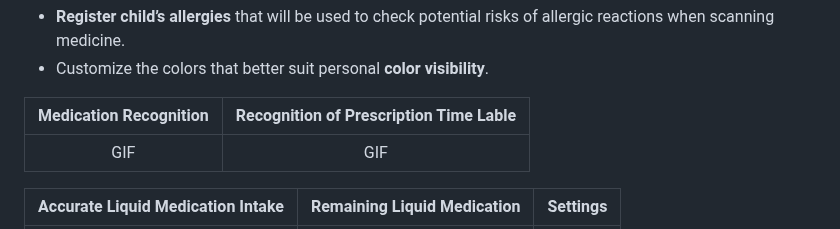
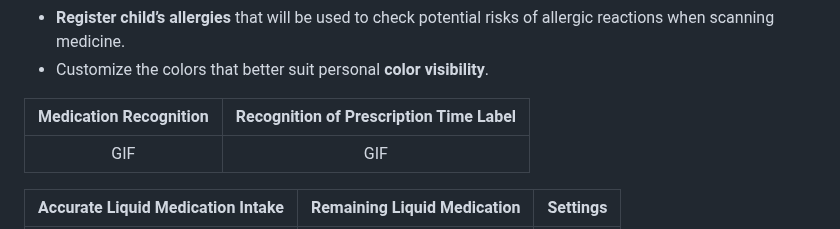
Before and after one commit to becooq81/PillKaBoo-HomePage, a Markdown page: README.md, the part around the change. GitHub-like rendering.

```diff
--- a/README.md
+++ b/README.md
@@ -122,7 +122,7 @@ _<p align = "center"> 📢 All features will work appropriately with `Talk Back`
 - **Register child’s allergies** that will be used to check potential risks of allergic reactions when scanning medicine.
 - Customize the colors that better suit personal **color visibility**.
 
-|Medication Recognition|Recognition of Prescription Time Lable|
+|Medication Recognition|Recognition of Prescription Time Label|
 |:---:|:---:|
 | GIF | GIF |
 
```
